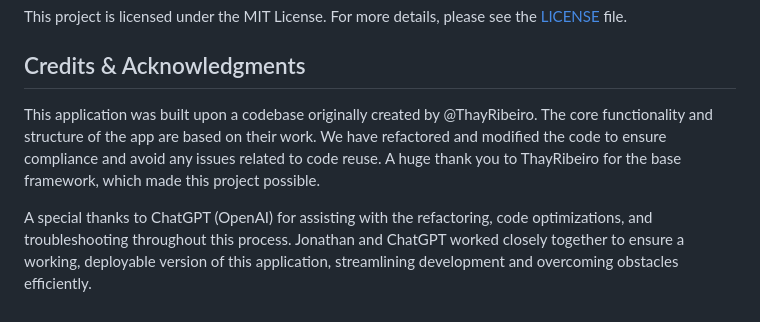
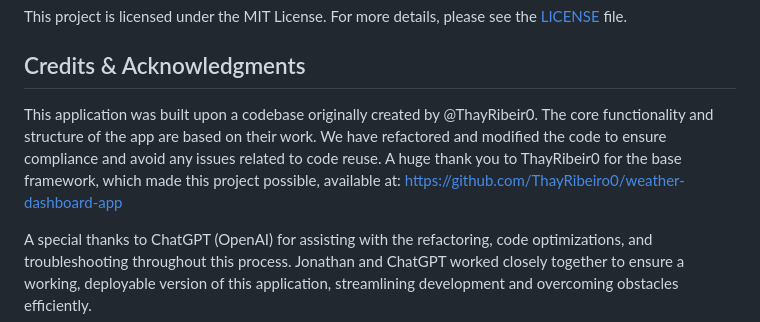
Before and after one commit to jcalderaro-96/UCI-Module-9-WeatherApp, a Markdown page: Readme.md, the part around the change. GitHub-like rendering.

Commit message:
Final Refactor, still no deploy

```diff
--- a/Readme.md
+++ b/Readme.md
@@ -98,6 +98,6 @@ This project is licensed under the MIT License. For more details, please see the
 
 ## Credits & Acknowledgments
 
-This application was built upon a codebase originally created by @ThayRibeiro. The core functionality and structure of the app are based on their work. We have refactored and modified the code to ensure compliance and avoid any issues related to code reuse. A huge thank you to ThayRibeiro for the base framework, which made this project possible.
+This application was built upon a codebase originally created by @ThayRibeir0. The core functionality and structure of the app are based on their work. We have refactored and modified the code to ensure compliance and avoid any issues related to code reuse. A huge thank you to ThayRibeir0 for the base framework, which made this project possible, available at: https://github.com/ThayRibeiro0/weather-dashboard-app
 
 A special thanks to ChatGPT (OpenAI) for assisting with the refactoring, code optimizations, and troubleshooting throughout this process. Jonathan and ChatGPT worked closely together to ensure a working, deployable version of this application, streamlining development and overcoming obstacles efficiently.
```
